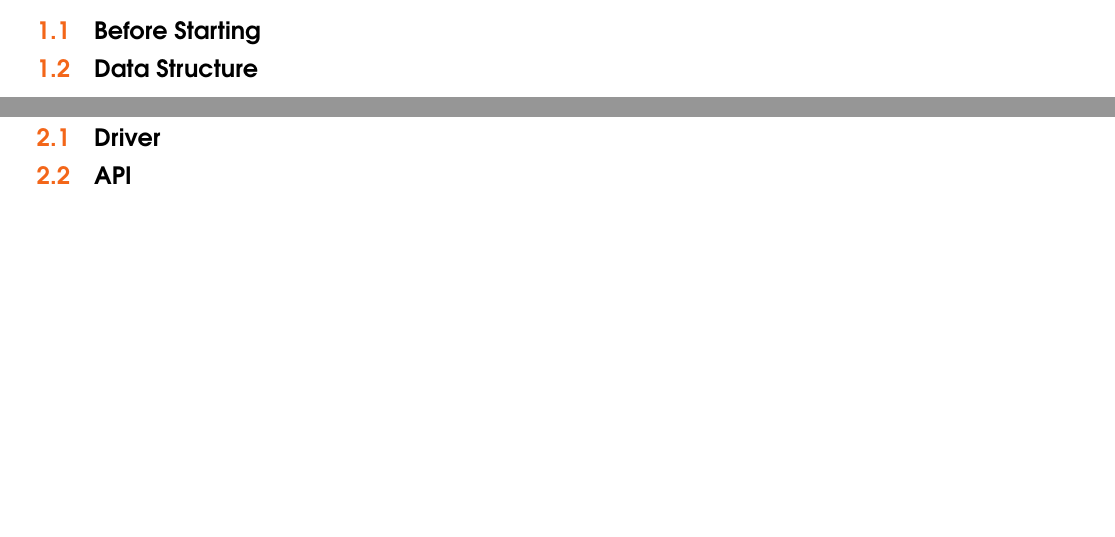
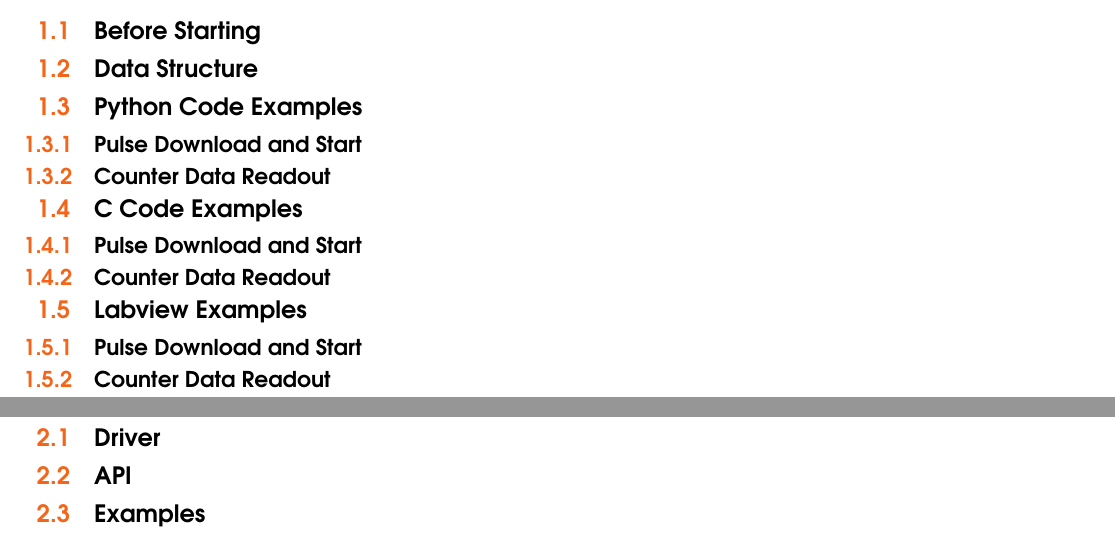
Before and after one commit to ustc-CAS-Key-Laboratory-of-MRL/Docs-for-ASG, a LaTeX book (API Reference/main.tex, which reads API Reference/chap1.tex, API Reference/chap2.tex): two parts of pages 7 and 9 of 15, joined at a grey line, cut so that both start at the same text, the shorter picture padded with empty space. Compiled offline with pdfLaTeX.

Commit message:
Added new section.

```diff
--- a/API Reference/chap1.tex
+++ b/API Reference/chap1.tex
@@ -13,6 +13,22 @@
 %------------------------------------------------
 
 \section{Data Structure}\index{Data Structure}
+
+
+\section{Python Code Examples}\index{Python Code Examples}
+\subsection{Pulse Download and Start}\index{Pulse Download and Start}
+\subsection{Counter Data Readout}\index{Counter Data Readout}
+
+
+
+\section{C Code Examples}\index{C Code Examples}
+\subsection{Pulse Download and Start}\index{Pulse Download and Start}
+\subsection{Counter Data Readout}\index{Counter Data Readout}
+
+\section{Labview Examples}\index{Labview Examples}
+\subsection{Pulse Download and Start}\index{Pulse Download and Start}
+\subsection{Counter Data Readout}\index{Counter Data Readout}
+
 
 %This statement requires citation \cite{bo ok_key}; this one is more specific \cite[122]{article_key}.
 
--- a/API Reference/chap2.tex
+++ b/API Reference/chap2.tex
@@ -6,3 +6,5 @@
 \section{Driver}\index{Driver}
 
 \section{API}\index{API}
+
+\section{Examples}\index{Examples}
```
